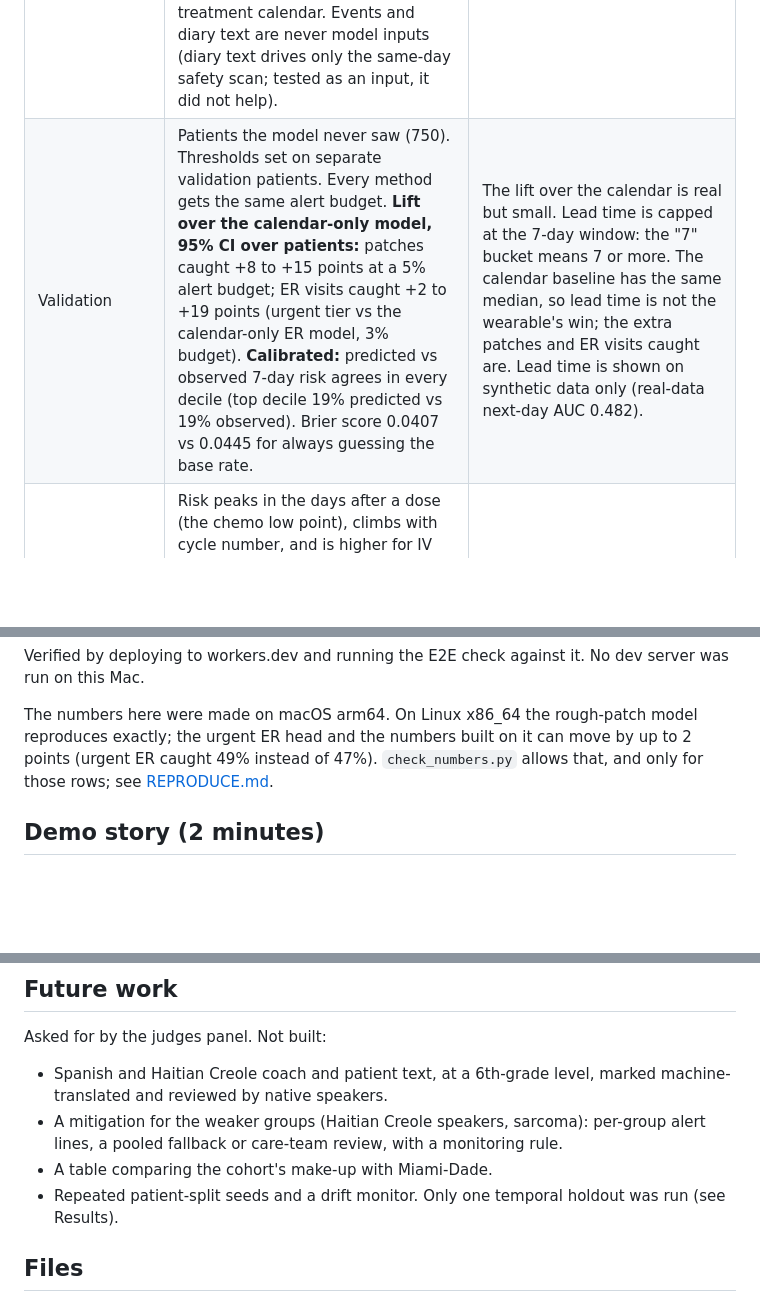
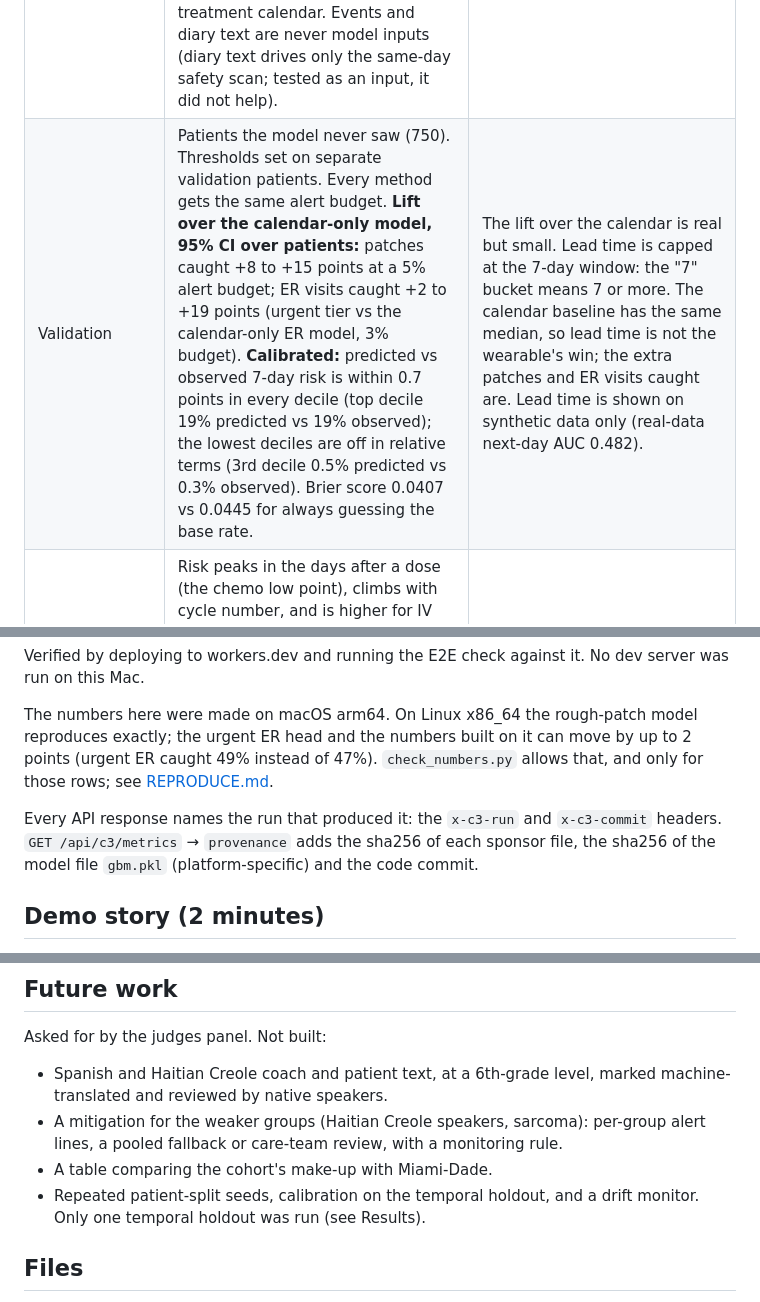
Before and after one commit to zaycruz/c3-rough-patch, a Markdown page: README.md, 3 parts joined by grey strips. Drawn GitHub-style; blank space fills up the shorter version.

Commit message:
README: calibration wording matches the deciles; provenance line; Future work adds temporal-holdout calibration
Co-Authored-By: Claude Opus 5.5 <noreply@anthropic.com>

```diff
--- a/README.md
+++ b/README.md
@@ -147,7 +147,7 @@ Challenge 3 ships without judging criteria, so we scored ourselves against the C
 | Aspect | What we did | Where it is weak |
 |---|---|---|
 | Scientific soundness | The outcome is relative to the person: feeling against their own median, 8 weekly symptoms against their own usual, plus clinical events (ER, admission, pause). One bad day is not a patch. A cross-check against the old label shows the new one does not grade itself. Inputs are only data known by the evening of the forecast: the person's check-ins (ratings lagged 3 days to avoid a leak through the scoring mask), skips and missed calls, the wearable vs their own baseline, and the treatment calendar. Events and diary text are never model inputs (diary text drives only the same-day safety scan; tested as an input, it did not help). | 55% of daily check-ins are missing. Skips predict rough days (1.8x after 5), but filling them in from the wearable made the label track disengagement, so missed days stay unlabelled and the label still under-counts. |
-| Validation | Patients the model never saw (750). Thresholds set on separate validation patients. Every method gets the same alert budget. **Lift over the calendar-only model, 95% CI over patients:** patches caught +8 to +15 points at a 5% alert budget; ER visits caught +2 to +19 points (urgent tier vs the calendar-only ER model, 3% budget). **Calibrated:** predicted vs observed 7-day risk agrees in every decile (top decile 19% predicted vs 19% observed). Brier score 0.0407 vs 0.0445 for always guessing the base rate. | The lift over the calendar is real but small. Lead time is capped at the 7-day window: the "7" bucket means 7 or more. The calendar baseline has the same median, so lead time is not the wearable's win; the extra patches and ER visits caught are. Lead time is shown on synthetic data only (real-data next-day AUC 0.482). |
+| Validation | Patients the model never saw (750). Thresholds set on separate validation patients. Every method gets the same alert budget. **Lift over the calendar-only model, 95% CI over patients:** patches caught +8 to +15 points at a 5% alert budget; ER visits caught +2 to +19 points (urgent tier vs the calendar-only ER model, 3% budget). **Calibrated:** predicted vs observed 7-day risk is within 0.7 points in every decile (top decile 19% predicted vs 19% observed); the lowest deciles are off in relative terms (3rd decile 0.5% predicted vs 0.3% observed). Brier score 0.0407 vs 0.0445 for always guessing the base rate. | The lift over the calendar is real but small. Lead time is capped at the 7-day window: the "7" bucket means 7 or more. The calendar baseline has the same median, so lead time is not the wearable's win; the extra patches and ER visits caught are. Lead time is shown on synthetic data only (real-data next-day AUC 0.482). |
 | Clinical insight | Risk peaks in the days after a dose (the chemo low point), climbs with cycle number, and is higher for IV chemo and chemoradiation. Wearable signals add risk on top: broken sleep, rising resting heart rate, lower HRV, fewer steps, rising skin temperature, watch left off. Before an ER visit, resting heart rate starts rising and steps start falling about 8 days out (last week: +1.9 bpm, -670 steps a day; the day before: +4.2 bpm, -2,300 steps). These are associations, not causes. | All of this is from made-up data whose patterns were designed in. On the real fatigue study, the wearable confirms a bad day on the day itself but does not predict the next day (AUC 0.482). |
 | Fairness | Week-level AUC, recall and precision by age, sex, race and ethnicity, language, cancer type, device and living alone. AUC is 0.76 to 0.85 in every cancer type and group with enough data. Groups with fewer than 30 rough weeks are marked "too few to judge" rather than reported. | `GET /api/c3/metrics` → `fairness` gives recall at the alert line per group with a 95% CI (patient bootstrap) and a plain-language summary. Only sarcoma is clearly below the overall 28% (13%, CI 0–26%). Haitian Creole speakers (22%, CI 10–36%) and breast cancer (21%, CI 14–28%) are lower, but their CIs still reach the overall: too few patients to be sure. Flagged survivors who prefer Spanish or Haitian Creole, or who live alone, get a social-needs coach action (`kind: "social"`). The diary-note scan reads English, Spanish and Creole and lifts ER catch for English and Spanish speakers; it adds nothing yet for Creole speakers (see the scan section). Asian patients, 10 cancer types and "other" race are too small to judge. |
 | Reproducibility | A fixed seed, a split by patient, pinned dependencies (`uv.lock`), and one command (`scripts/reproduce.sh`, see [REPRODUCE.md](REPRODUCE.md)) from the sponsor download to every README number, checked against this README. `npm run e2e` re-checks the live API and saves `runs/e2e-*.json`; `npm run contract` rebuilds CONTRACT.md from that run. | Training takes about 3 minutes on a laptop (it also trains the v1 cross-check model and the check-in nowcast). |
@@ -166,6 +166,8 @@ Verified by deploying to workers.dev and running the E2E check against it. No de
 
 The numbers here were made on macOS arm64. On Linux x86_64 the rough-patch model reproduces exactly; the urgent ER head and the numbers built on it can move by up to 2 points (urgent ER caught 49% instead of 47%). `check_numbers.py` allows that, and only for those rows; see [REPRODUCE.md](REPRODUCE.md#platform-tolerance-macos-vs-linux).
 
+Every API response names the run that produced it: the `x-c3-run` and `x-c3-commit` headers. `GET /api/c3/metrics` → `provenance` adds the sha256 of each sponsor file, the sha256 of the model file `gbm.pkl` (platform-specific) and the code commit.
+
 ## Demo story (2 minutes)
 
 1. **The problem (15 s).** "Coaches hear about a bad week at the next call, days late. This watches the wearable and warns early."
@@ -182,7 +184,7 @@ Asked for by the judges panel. Not built:
 - Spanish and Haitian Creole coach and patient text, at a 6th-grade level, marked machine-translated and reviewed by native speakers.
 - A mitigation for the weaker groups (Haitian Creole speakers, sarcoma): per-group alert lines, a pooled fallback or care-team review, with a monitoring rule.
 - A table comparing the cohort's make-up with Miami-Dade.
-- Repeated patient-split seeds and a drift monitor. Only one temporal holdout was run (see Results).
+- Repeated patient-split seeds, calibration on the temporal holdout, and a drift monitor. Only one temporal holdout was run (see Results).
 
 ## Files
 
```
